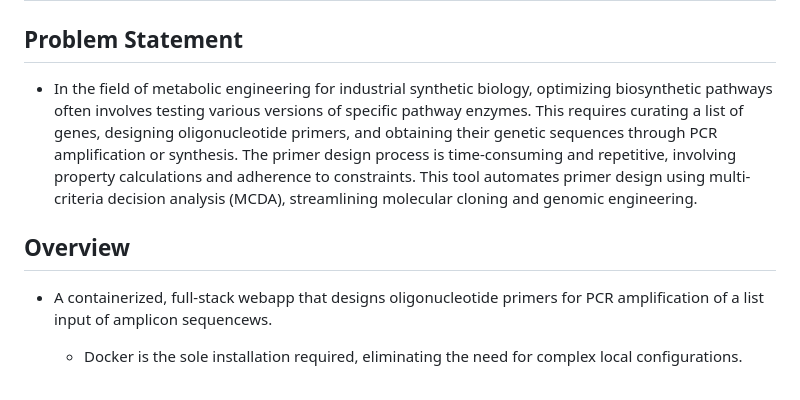
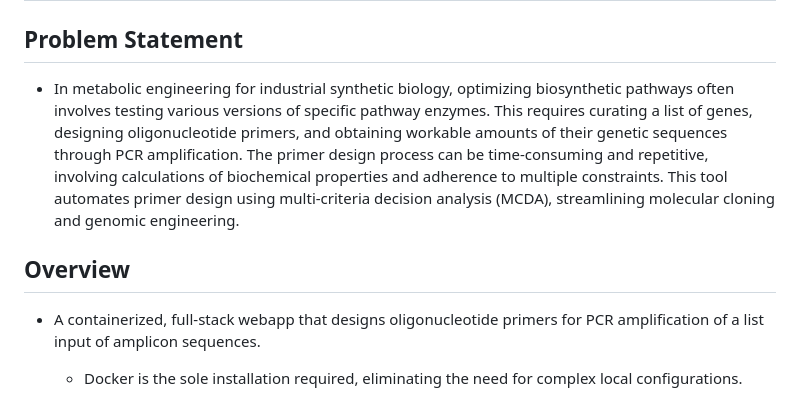
Before and after one commit to ron-yadin/bulk-primer-designer, a Markdown page: README.md, the part around the change. Rendered like a GitHub page.

Commit message:
docs: hotfix for typo in Overview, and add details to Problem Statement

```diff
--- a/README.md
+++ b/README.md
@@ -1,8 +1,8 @@
 # Primer Designer for PCR DNA Amplification with MySQL Database
 ## Problem Statement
-- In the field of metabolic engineering for industrial synthetic biology, optimizing biosynthetic pathways often involves testing various versions of specific pathway enzymes. This requires curating a list of genes, designing oligonucleotide primers, and obtaining their genetic sequences through PCR amplification or synthesis. The primer design process is time-consuming and repetitive, involving property calculations and adherence to constraints. This tool automates primer design using multi-criteria decision analysis (MCDA), streamlining molecular cloning and genomic engineering.
+- In metabolic engineering for industrial synthetic biology, optimizing biosynthetic pathways often involves testing various versions of specific pathway enzymes. This requires curating a list of genes, designing oligonucleotide primers, and obtaining workable amounts of their genetic sequences through PCR amplification. The primer design process can be time-consuming and repetitive, involving calculations of biochemical properties and adherence to multiple constraints. This tool automates primer design using multi-criteria decision analysis (MCDA), streamlining molecular cloning and genomic engineering.
 ## Overview
-- A containerized, full-stack webapp that designs oligonucleotide primers for PCR amplification of a list input of amplicon sequencews.
+- A containerized, full-stack webapp that designs oligonucleotide primers for PCR amplification of a list input of amplicon sequences.
     - Docker is the sole installation required, eliminating the need for complex local configurations.
 
 - There is a user interface webpage where a user can upload an input csv file, then view & download the results output csvs. Additionally, the inputs, submission events, scored primer options, and optimal primers subset are tracked in a MySQL relational database. This database can be accessed through a second database admin webpage, where the database can be managed and queried with SQL.
```
